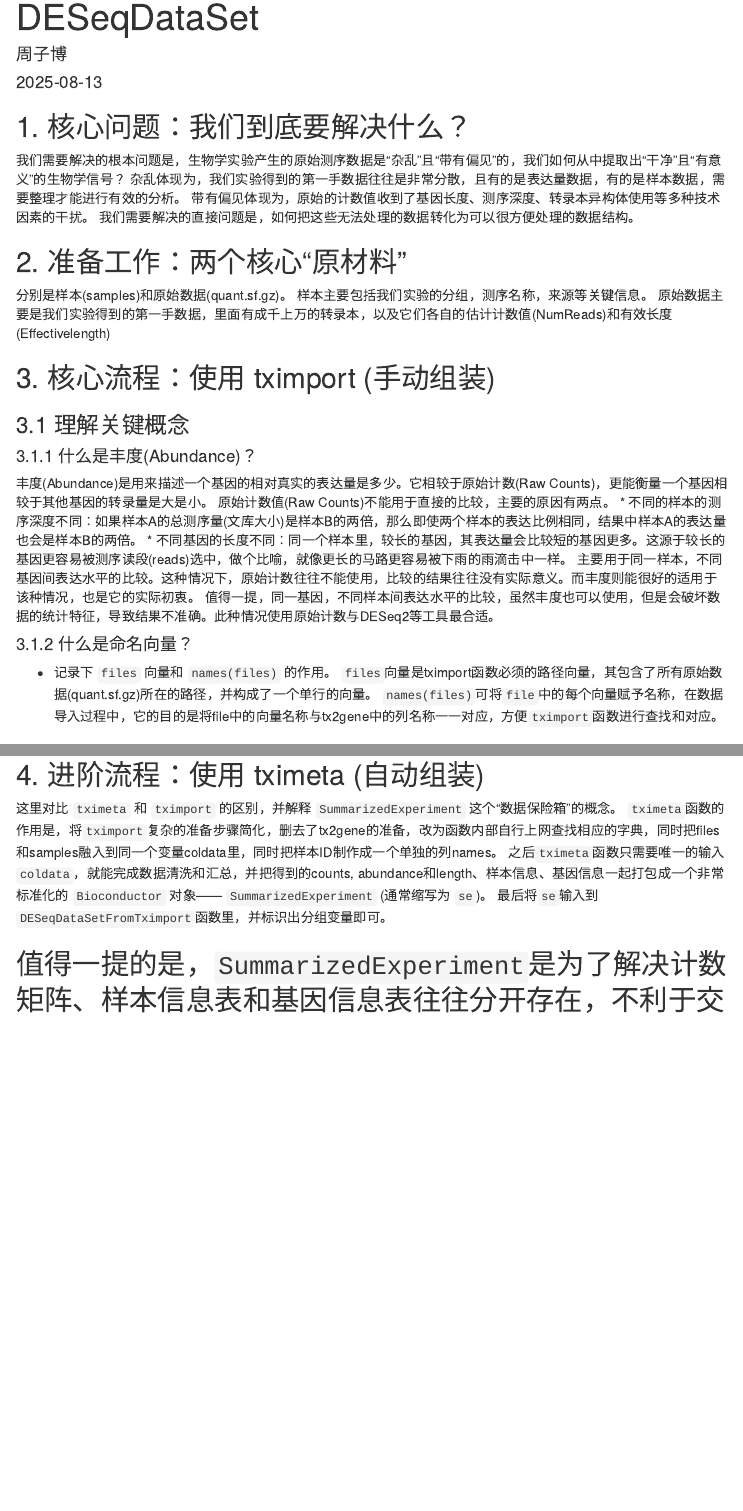
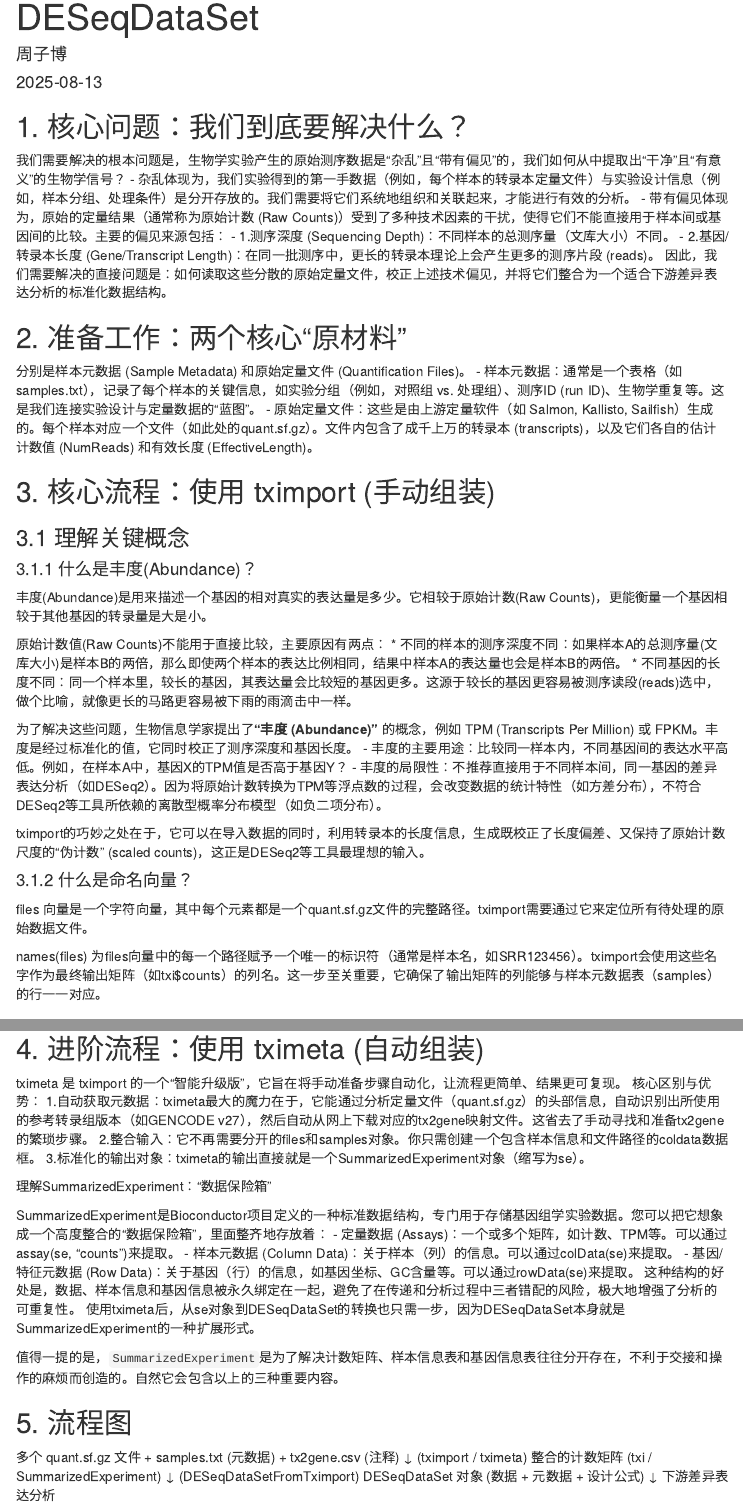
Before and after one commit to awdwadawad/deseq2-learning-journey, an R Markdown document (01-data-import-and-preparation.Rmd): the page in a window 1100 px wide, from 70 px down, and a second part further down, joined at a grey line. Rendered offline with R 4.5, knitr and Pandoc, with nearby package versions; some code elsewhere in the file could not run offline; menus at the side of the page are left out.

Commit message:
Update 01-data-import-and-preparation.Rmd

```diff
--- a/01-data-import-and-preparation.Rmd
+++ b/01-data-import-and-preparation.Rmd
@@ -11,15 +11,17 @@ output:
 ## 1. 核心问题：我们到底要解决什么？
 
 我们需要解决的根本问题是，生物学实验产生的原始测序数据是“杂乱”且“带有偏见”的，我们如何从中提取出“干净”且“有意义”的生物学信号？
-杂乱体现为，我们实验得到的第一手数据往往是非常分散，且有的是表达量数据，有的是样本数据，需要整理才能进行有效的分析。
-带有偏见体现为，原始的计数值收到了基因长度、测序深度、转录本异构体使用等多种技术因素的干扰。
-我们需要解决的直接问题是，如何把这些无法处理的数据转化为可以很方便处理的数据结构。
+  - 杂乱体现为，我们实验得到的第一手数据（例如，每个样本的转录本定量文件）与实验设计信息（例如，样本分组、处理条件）是分开存放的。我们需要将它们系统地组织和关联起来，才能进行有效的分析。
+  - 带有偏见体现为，原始的定量结果（通常称为原始计数 (Raw Counts)）受到了多种技术因素的干扰，使得它们不能直接用于样本间或基因间的比较。主要的偏见来源包括：
+    - 1.测序深度 (Sequencing Depth)：不同样本的总测序量（文库大小）不同。
+    - 2.基因/转录本长度 (Gene/Transcript Length)：在同一批测序中，更长的转录本理论上会产生更多的测序片段 (reads)。
+因此，我们需要解决的直接问题是：如何读取这些分散的原始定量文件，校正上述技术偏见，并将它们整合为一个适合下游差异表达分析的标准化数据结构。
 
 ## 2. 准备工作：两个核心“原材料”
 
-分别是样本(samples)和原始数据(quant.sf.gz)。
-样本主要包括我们实验的分组，测序名称，来源等关键信息。
-原始数据主要是我们实验得到的第一手数据，里面有成千上万的转录本，以及它们各自的估计计数值(NumReads)和有效长度(Effectivelength)
+分别是样本元数据 (Sample Metadata) 和原始定量文件 (Quantification Files)。
+  - 样本元数据：通常是一个表格（如samples.txt），记录了每个样本的关键信息，如实验分组（例如，对照组 vs. 处理组）、测序ID (run ID)、生物学重复等。这是我们连接实验设计与定量数据的“蓝图”。
+  - 原始定量文件：这些是由上游定量软件（如 Salmon, Kallisto, Sailfish）生成的。每个样本对应一个文件（如此处的quant.sf.gz）。文件内包含了成千上万的转录本 (transcripts)，以及它们各自的估计计数值 (NumReads) 和有效长度 (EffectiveLength)。
 
 ## 3. 核心流程：使用 tximport (手动组装)
 
@@ -28,16 +30,21 @@ output:
 #### 3.1.1 什么是丰度(Abundance)？
 
 丰度(Abundance)是用来描述一个基因的相对真实的表达量是多少。它相较于原始计数(Raw Counts)，更能衡量一个基因相较于其他基因的转录量是大是小。
-原始计数值(Raw Counts)不能用于直接的比较，主要的原因有两点。
+
+原始计数值(Raw Counts)不能用于直接比较，主要原因有两点：
   * 不同的样本的测序深度不同：如果样本A的总测序量(文库大小)是样本B的两倍，那么即使两个样本的表达比例相同，结果中样本A的表达量也会是样本B的两倍。
   * 不同基因的长度不同：同一个样本里，较长的基因，其表达量会比较短的基因更多。这源于较长的基因更容易被测序读段(reads)选中，做个比喻，就像更长的马路更容易被下雨的雨滴击中一样。
-主要用于同一样本，不同基因间表达水平的比较。这种情况下，原始计数往往不能使用，比较的结果往往没有实际意义。而丰度则能很好的适用于该种情况，也是它的实际初衷。
-值得一提，同一基因，不同样本间表达水平的比较，虽然丰度也可以使用，但是会破坏数据的统计特征，导致结果不准确。此种情况使用原始计数与DESeq2等工具最合适。
+
+为了解决这些问题，生物信息学家提出了**“丰度 (Abundance)”** 的概念，例如 TPM (Transcripts Per Million) 或 FPKM。丰度是经过标准化的值，它同时校正了测序深度和基因长度。
+  - 丰度的主要用途：比较同一样本内，不同基因间的表达水平高低。例如，在样本A中，基因X的TPM值是否高于基因Y？
+  - 丰度的局限性：不推荐直接用于不同样本间，同一基因的差异表达分析（如DESeq2）。因为将原始计数转换为TPM等浮点数的过程，会改变数据的统计特性（如方差分布），不符合DESeq2等工具所依赖的离散型概率分布模型（如负二项分布）。
+
+tximport的巧妙之处在于，它可以在导入数据的同时，利用转录本的长度信息，生成既校正了长度偏差、又保持了原始计数尺度的“伪计数” (scaled counts)，这正是DESeq2等工具最理想的输入。
 
 #### 3.1.2 什么是命名向量？
-* 记录下 `files` 向量和 `names(files)` 的作用。
-`files`向量是tximport函数必须的路径向量，其包含了所有原始数据(quant.sf.gz)所在的路径，并构成了一个单行的向量。
-`names(files)`可将`file`中的每个向量赋予名称，在数据导入过程中，它的目的是将file中的向量名称与tx2gene中的列名称一一对应，方便`tximport`函数进行查找和对应。
+files 向量是一个字符向量，其中每个元素都是一个quant.sf.gz文件的完整路径。tximport需要通过它来定位所有待处理的原始数据文件。
+
+names(files) 为files向量中的每一个路径赋予一个唯一的标识符（通常是样本名，如SRR123456）。tximport会使用这些名字作为最终输出矩阵（如txi$counts）的列名。这一步至关重要，它确保了输出矩阵的列能够与样本元数据表（samples）的行一一对应。
 
 ### 3.2 代码实战与详解
 
@@ -86,10 +112,31 @@ ddsTxi <- DESeqDataSetFromTximport(txi,
 
 ## 4. 进阶流程：使用 tximeta (自动组装)
 
-这里对比 `tximeta` 和 `tximport` 的区别，并解释 `SummarizedExperiment` 这个“数据保险箱”的概念。
-`tximeta`函数的作用是，将`tximport`复杂的准备步骤简化，删去了tx2gene的准备，改为函数内部自行上网查找相应的字典，同时把files和samples融入到同一个变量coldata里，同时把样本ID制作成一个单独的列names。
-之后`tximeta`函数只需要唯一的输入`coldata`，就能完成数据清洗和汇总，并把得到的counts, abundance和length、样本信息、基因信息一起打包成一个非常标准化的 `Bioconductor` 对象—— `SummarizedExperiment` (通常缩写为 `se`)。
-最后将`se`输入到`DESeqDataSetFromTximport`函数里，并标识出分组变量即可。
+tximeta 是 tximport 的一个“智能升级版”，它旨在将手动准备步骤自动化，让流程更简单、结果更可复现。
+核心区别与优势：
+  1.自动获取元数据：tximeta最大的魔力在于，它能通过分析定量文件（quant.sf.gz）的头部信息，自动识别出所使用的参考转录组版本（如GENCODE v27），然后自动从网上下载对应的tx2gene映射文件。这省去了手动寻找和准备tx2gene的繁琐步骤。
+  2.整合输入：它不再需要分开的files和samples对象。你只需创建一个包含样本信息和文件路径的coldata数据框。
+  3.标准化的输出对象：tximeta的输出直接就是一个SummarizedExperiment对象（缩写为se）。
+
+理解SummarizedExperiment：“数据保险箱”
+
+SummarizedExperiment是Bioconductor项目定义的一种标准数据结构，专门用于存储基因组学实验数据。您可以把它想象成一个高度整合的“数据保险箱”，里面整齐地存放着：
+  - 定量数据 (Assays)：一个或多个矩阵，如计数、TPM等。可以通过assay(se, "counts")来提取。
+  - 样本元数据 (Column Data)：关于样本（列）的信息。可以通过colData(se)来提取。
+  - 基因/特征元数据 (Row Data)：关于基因（行）的信息，如基因坐标、GC含量等。可以通过rowData(se)来提取。
+这种结构的好处是，数据、样本信息和基因信息被永久绑定在一起，避免了在传递和分析过程中三者错配的风险，极大地增强了分析的可重复性。
+使用tximeta后，从se对象到DESeqDataSet的转换也只需一步，因为DESeqDataSet本身就是SummarizedExperiment的一种扩展形式。
 
 值得一提的是，`SummarizedExperiment`是为了解决计数矩阵、样本信息表和基因信息表往往分开存在，不利于交接和操作的麻烦而创造的。自然它会包含以上的三种重要内容。
+
+
+## 5. 流程图
+多个 quant.sf.gz 文件 + samples.txt (元数据) + tx2gene.csv (注释)
+      ↓ (tximport / tximeta)
+整合的计数矩阵 (txi / SummarizedExperiment)
+      ↓ (DESeqDataSetFromTximport)
+DESeqDataSet 对象 (数据 + 元数据 + 设计公式)
+      ↓
+下游差异表达分析
+
 ---
```
Also changed, not shown: 01-data-import-and-preparation.Rmd (37 more changed lines).
